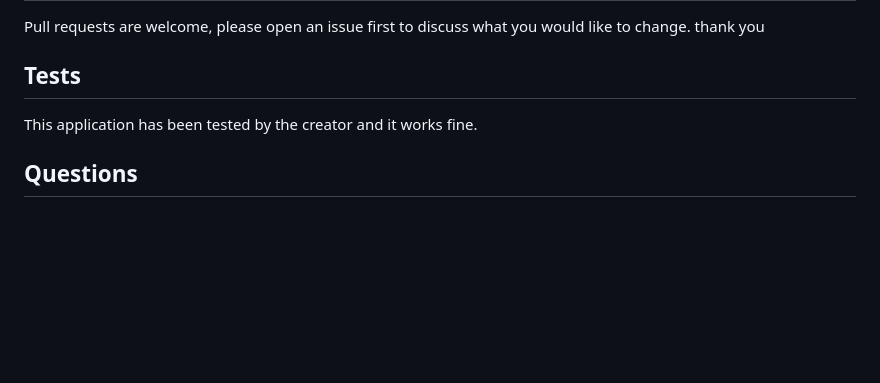
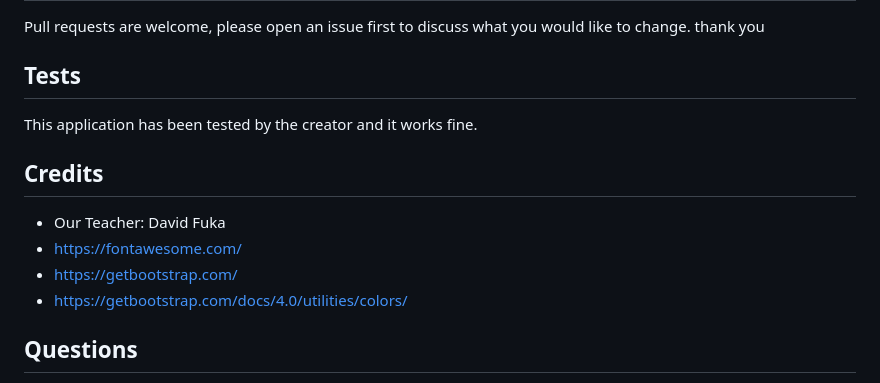
Before and after one commit to Ash0422/10-Team-Profile-Generator, a Markdown page: README.md, the part around the change. Drawn GitHub-style; blank space fills up the shorter version.

Commit message:
Added credits to README file

```diff
--- a/README.md
+++ b/README.md
@@ -86,5 +86,11 @@ Pull requests are welcome, please open an issue first to discuss what you would
 ## Tests
 This application has been tested by the creator and it works fine.
 
+## Credits
+- Our Teacher: David Fuka
+- https://fontawesome.com/
+- https://getbootstrap.com/
+- https://getbootstrap.com/docs/4.0/utilities/colors/
+
 ## Questions
 For any additional questions, please contact me at chibane.tkd04@gmail.com or visit my GitHub profile at https://github.com/Ash0422.
```
